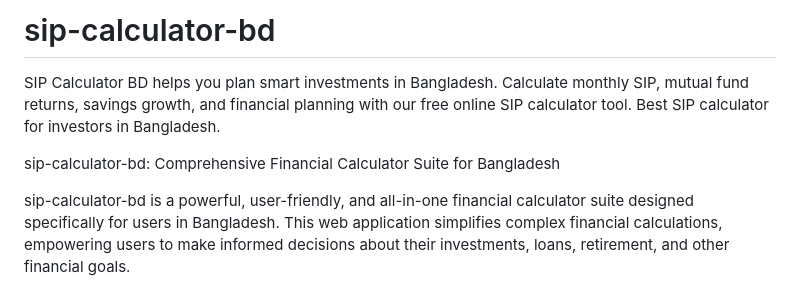
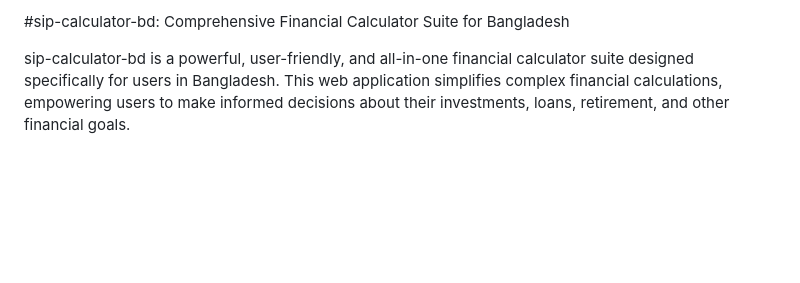
Before and after one commit to freelancer6466-maker/sip-calculator-bd, a Markdown page: README.md, the part around the change. Drawn GitHub-style; blank space fills up the shorter version.

```diff
--- a/README.md
+++ b/README.md
@@ -1,7 +1,4 @@
-# sip-calculator-bd
-SIP Calculator BD helps you plan smart investments in Bangladesh. Calculate monthly SIP, mutual fund returns, savings growth, and financial planning with our free online SIP calculator tool. Best SIP calculator for investors in Bangladesh.
-
-sip-calculator-bd: Comprehensive Financial Calculator Suite for Bangladesh
+#sip-calculator-bd: Comprehensive Financial Calculator Suite for Bangladesh
 
 sip-calculator-bd is a powerful, user-friendly, and all-in-one financial calculator suite designed specifically for users in Bangladesh. This web application simplifies complex financial calculations, empowering users to make informed decisions about their investments, loans, retirement, and other financial goals.
 
```
